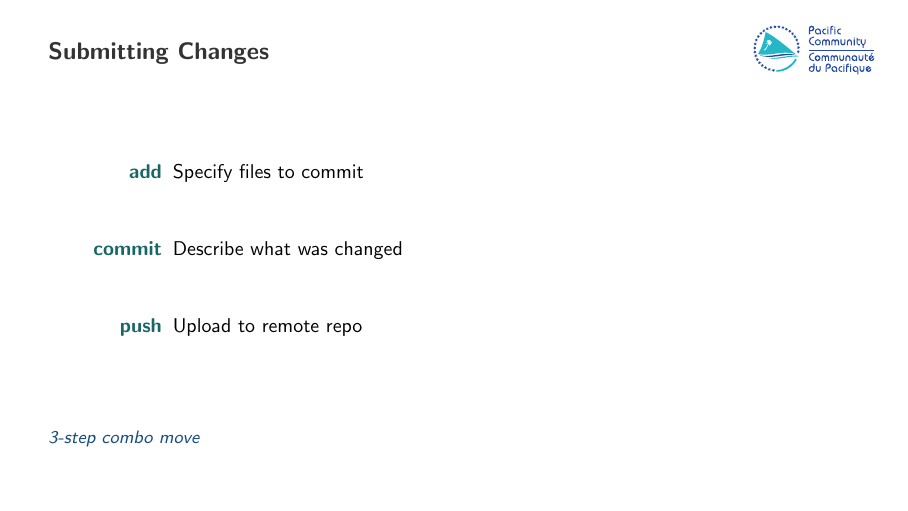
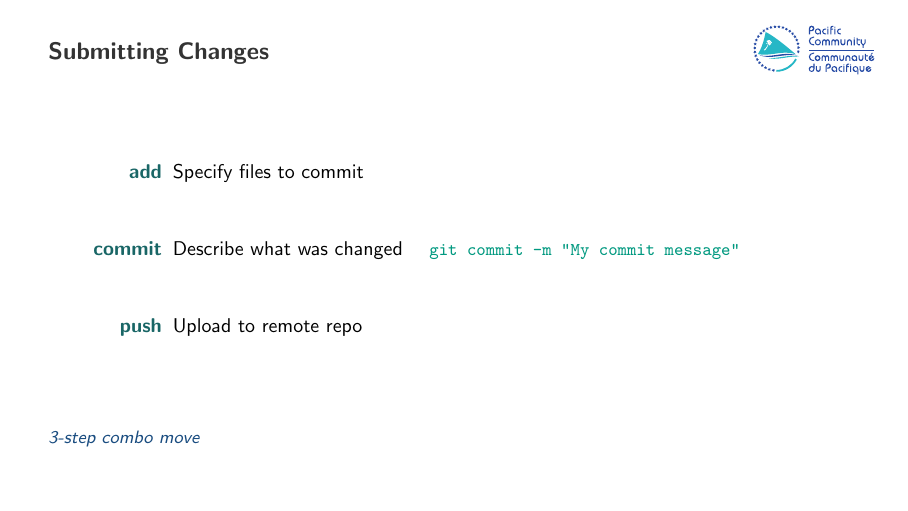
Before and after one commit to PacificCommunity/ofp-sam-git-workshop, LaTeX slides (slides/02_git/02_git.tex): page 6 of 18. The pictures show the PDF file slides/02_git/02_git.pdf that the author committed with the source.

Commit message:
Show comment -m

```diff
--- a/slides/02_git/02_git.tex
+++ b/slides/02_git/02_git.tex
@@ -61,7 +61,8 @@
   \vspace{4ex}
   \begin{description}
     \item[\bf add] Specify files to commit\\[6ex]
-    \item[\bf commit] Describe what was changed\\[6ex]
+    \item[\bf commit] Describe what was changed \comment{\fns\tt git commit -m
+      "My commit message"}\\[6ex]
     \item[\bf push] Upload to remote repo\\[10ex]
   \end{description}
   \darkblue\it\fns 3-step combo move
```
Also changed, not shown: slides/02_git/02_git.pdf.
